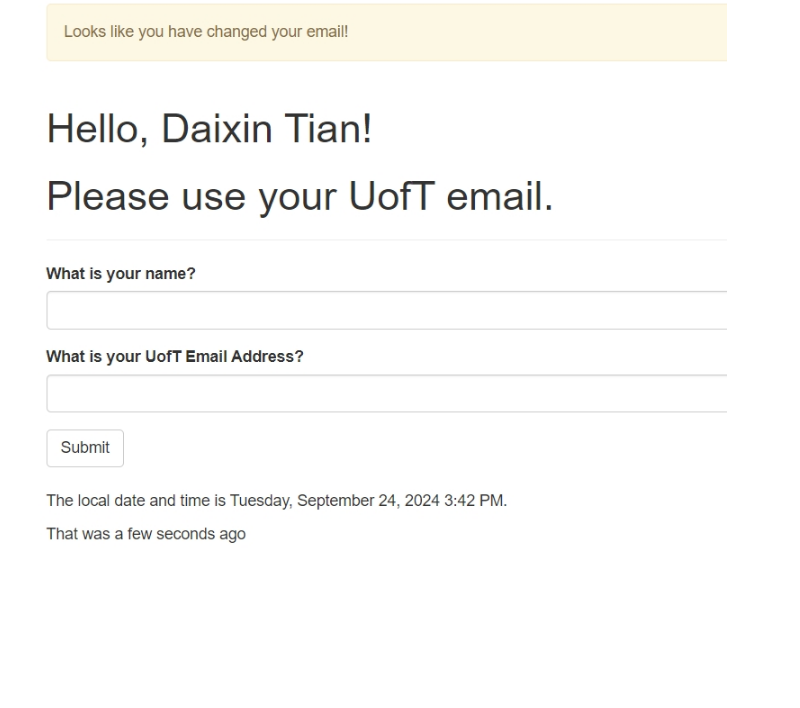
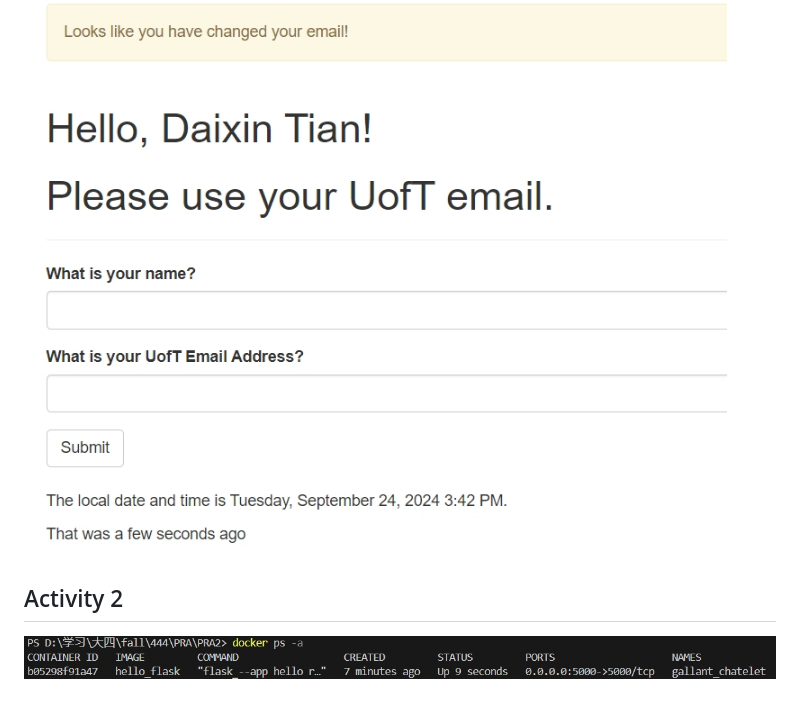
Before and after one commit to AlezHibali/E444-F2024-PRA2, a Markdown page: README.md, the part around the change. GitHub-like rendering; pictures changed too: assets/img/activity2.png (added); blank space fills up the shorter version.

Commit message:
modify Dockerfile to fix bug that localhost is not accessible; update README for activity 2

```diff
--- a/README.md
+++ b/README.md
@@ -22,3 +22,6 @@ Overwritten by Activity 1.3
 ![Alt text](assets/img/activity143.png)
 ### Step5
 ![Alt text](assets/img/activity144.png)
+
+## Activity 2
+![Alt text](assets/img/activity2.png)
```
Also changed, not shown: 1 other file.
